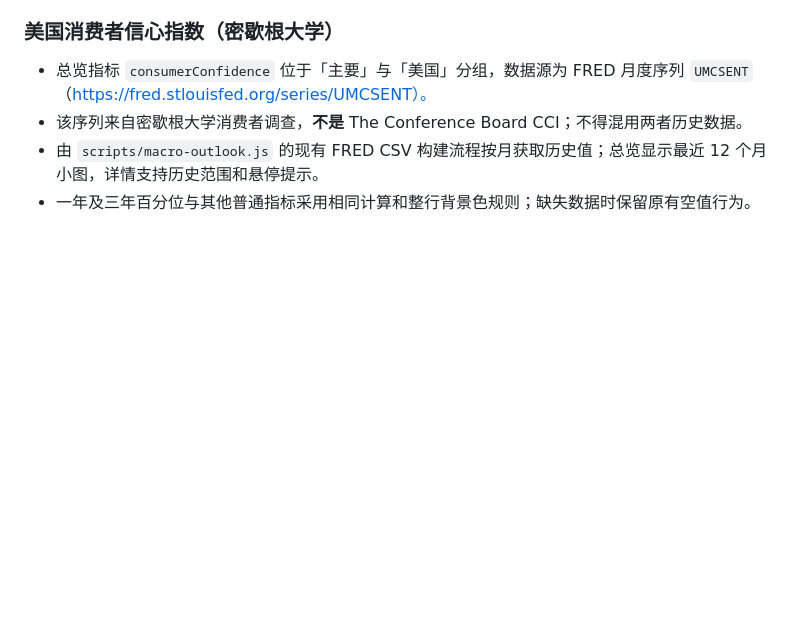
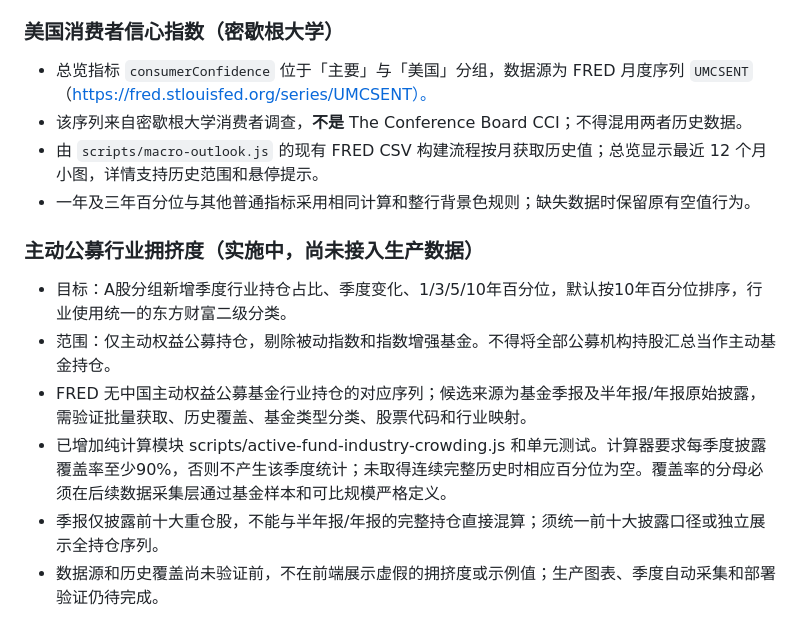
Before and after one commit to xf5464/DailyReview, a Markdown page: docs/system-design.md, the part around the change. GitHub-like rendering; blank space fills up the shorter version.

Commit message:
Document active fund crowding scope, source limitations and rollout gate

```diff
--- a/docs/system-design.md
+++ b/docs/system-design.md
@@ -299,3 +299,13 @@ FRED 的中国换手率 DDEM01CNA156NWDB 为年度且停留于2020年，无法
 - 该序列来自密歇根大学消费者调查，**不是** The Conference Board CCI；不得混用两者历史数据。
 - 由 `scripts/macro-outlook.js` 的现有 FRED CSV 构建流程按月获取历史值；总览显示最近 12 个月小图，详情支持历史范围和悬停提示。
 - 一年及三年百分位与其他普通指标采用相同计算和整行背景色规则；缺失数据时保留原有空值行为。
+
+
+### 主动公募行业拥挤度（实施中，尚未接入生产数据）
+
+- 目标：A股分组新增季度行业持仓占比、季度变化、1/3/5/10年百分位，默认按10年百分位排序，行业使用统一的东方财富二级分类。
+- 范围：仅主动权益公募持仓，剔除被动指数和指数增强基金。不得将全部公募机构持股汇总当作主动基金持仓。
+- FRED 无中国主动权益公募基金行业持仓的对应序列；候选来源为基金季报及半年报/年报原始披露，需验证批量获取、历史覆盖、基金类型分类、股票代码和行业映射。
+- 已增加纯计算模块 scripts/active-fund-industry-crowding.js 和单元测试。计算器要求每季度披露覆盖率至少90%，否则不产生该季度统计；未取得连续完整历史时相应百分位为空。覆盖率的分母必须在后续数据采集层通过基金样本和可比规模严格定义。
+- 季报仅披露前十大重仓股，不能与半年报/年报的完整持仓直接混算；须统一前十大披露口径或独立展示全持仓序列。
+- 数据源和历史覆盖尚未验证前，不在前端展示虚假的拥挤度或示例值；生产图表、季度自动采集和部署验证仍待完成。
```
